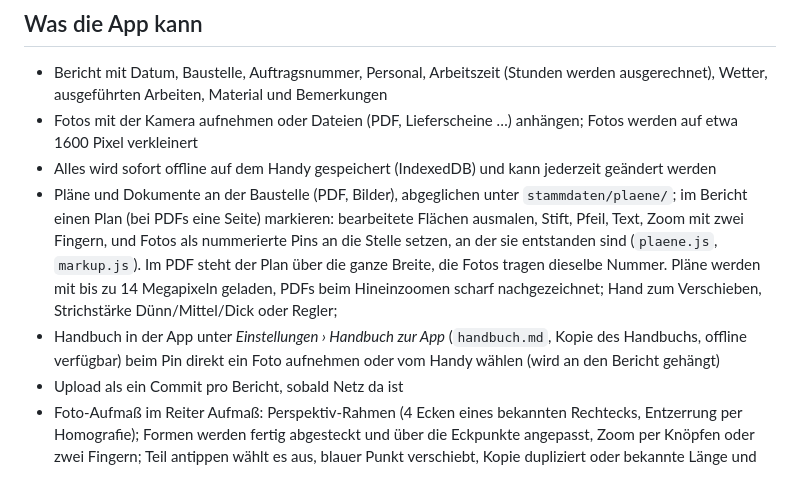
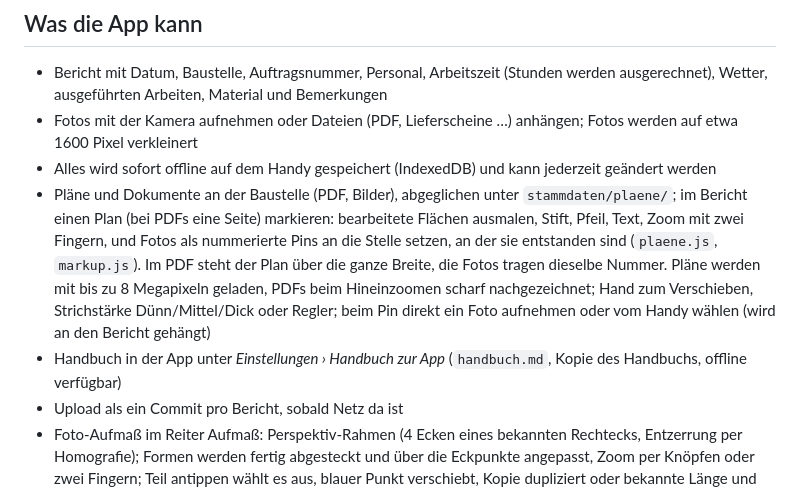
Before and after one commit to ThomasWesolowski-web/Tagesbericht-App, a Markdown page: README.md, the part around the change. Rendered like a GitHub page.

Commit message:
README: Handbuch-Zeile an die richtige Stelle, Plan-Auflösung 8 MP
Co-Authored-By: Claude Opus 5.5 (1M context) <noreply@anthropic.com>
Claude-Session: https://claude.ai/code/session_015XWYrD56sLGFjogyoszUrb

```diff
--- a/README.md
+++ b/README.md
@@ -24,10 +24,10 @@ In diesem Repo liegt nur der App-Code. Es enthält keine Berichte und keine Zuga
   im Bericht einen Plan (bei PDFs eine Seite) markieren: bearbeitete Flächen ausmalen, Stift,
   Pfeil, Text, Zoom mit zwei Fingern, und Fotos als nummerierte Pins an die Stelle setzen, an der
   sie entstanden sind (`plaene.js`, `markup.js`). Im PDF steht der Plan über die ganze Breite,
-  die Fotos tragen dieselbe Nummer. Pläne werden mit bis zu 14 Megapixeln geladen, PDFs beim
+  die Fotos tragen dieselbe Nummer. Pläne werden mit bis zu 8 Megapixeln geladen, PDFs beim
   Hineinzoomen scharf nachgezeichnet; Hand zum Verschieben, Strichstärke Dünn/Mittel/Dick oder Regler;
+  beim Pin direkt ein Foto aufnehmen oder vom Handy wählen (wird an den Bericht gehängt)
 - Handbuch in der App unter *Einstellungen › Handbuch zur App* (`handbuch.md`, Kopie des Handbuchs, offline verfügbar)
-  beim Pin direkt ein Foto aufnehmen oder vom Handy wählen (wird an den Bericht gehängt)
 - Upload als ein Commit pro Bericht, sobald Netz da ist
 - Foto-Aufmaß im Reiter Aufmaß: Perspektiv-Rahmen (4 Ecken eines bekannten Rechtecks, Entzerrung per Homografie); Formen werden fertig abgesteckt und über die Eckpunkte angepasst, Zoom per Knöpfen oder zwei Fingern; Teil antippen wählt es aus, blauer Punkt verschiebt, Kopie dupliziert
   oder bekannte Länge und Höhe im Foto markieren, daraus den Maßstab
```
